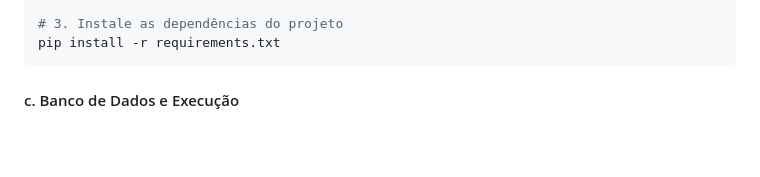
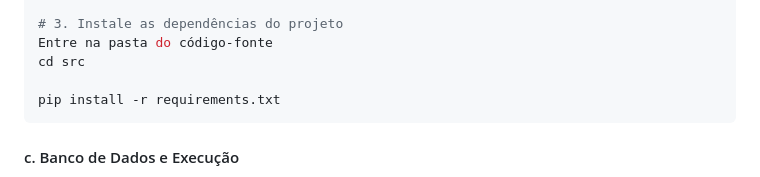
Before and after one commit to Yuridevpro/api_friend_for_life, a Markdown page: README.md, the part around the change. Rendered like a GitHub page; blank space fills up the shorter version.

````diff
--- a/README.md
+++ b/README.md
@@ -38,6 +38,9 @@ python -m venv venv
 venv\Scripts\activate
 
 # 3. Instale as dependências do projeto
+Entre na pasta do código-fonte
+cd src
+
 pip install -r requirements.txt
 ```
 
````
